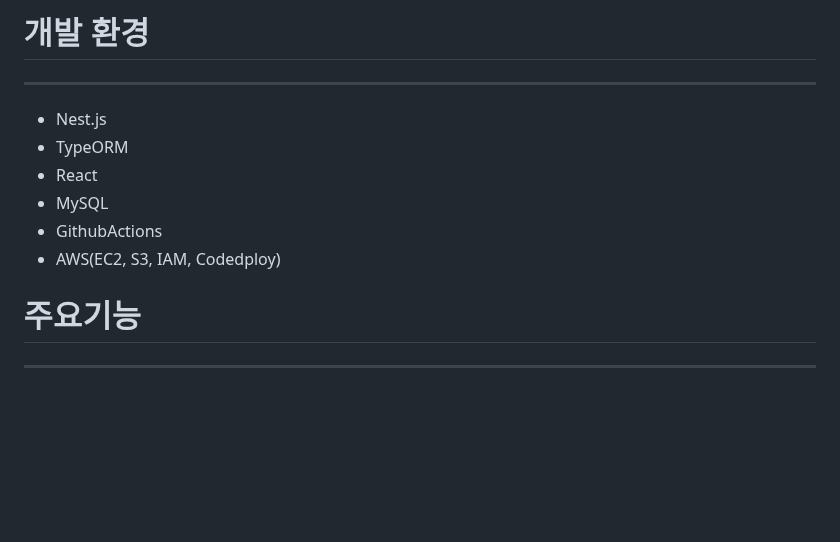
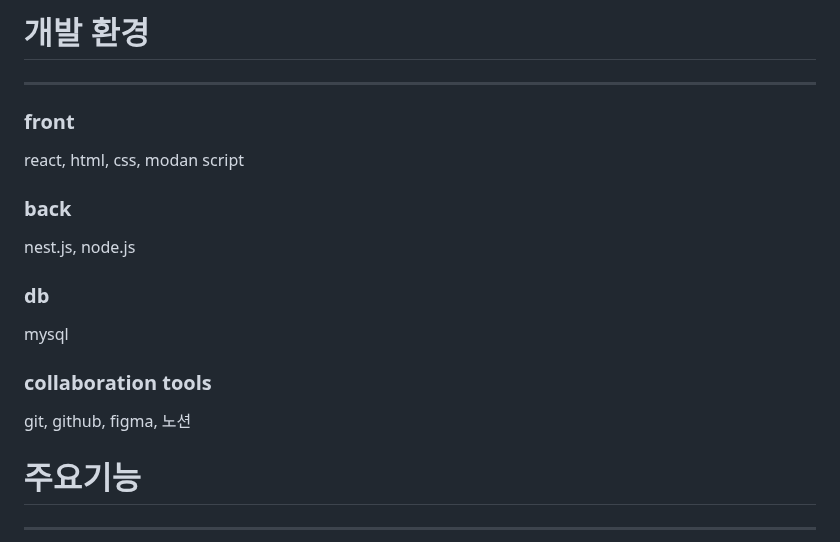
Before and after one commit to kim-sunah/chatpt, a Markdown page: README.md, the part around the change. GitHub-like rendering; blank space fills up the shorter version.

```diff
--- a/README.md
+++ b/README.md
@@ -32,12 +32,14 @@ CI/CD, 결제,Nest, React
 
 # 개발 환경
 ---
-* Nest.js
-* TypeORM
-* React
-* MySQL
-* GithubActions
-* AWS(EC2, S3, IAM, Codedploy)
+### front
+react, html, css, modan script
+### back
+nest.js, node.js
+### db
+mysql
+### collaboration tools
+git, github, figma, 노션
 
 # 주요기능
 ---
```
